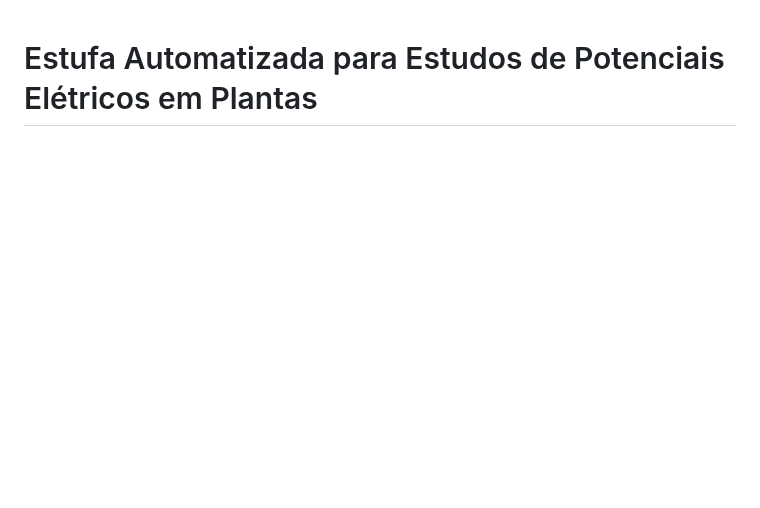
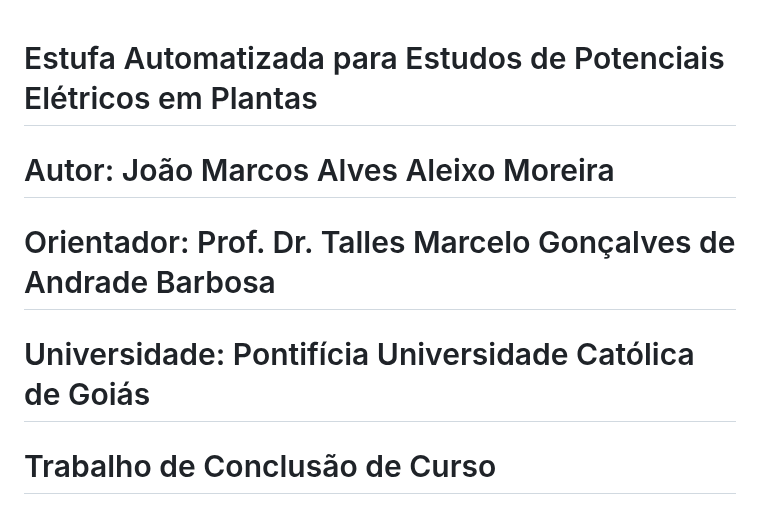
Before and after one commit to JoaoMarcos347/Projeto_Estufa, a Markdown page: README.md, the part around the change. Drawn GitHub-style; blank space fills up the shorter version.

```diff
--- a/README.md
+++ b/README.md
@@ -1,5 +1,9 @@
 # Estufa Automatizada para Estudos de Potenciais Elétricos em Plantas
 
+# Autor: João Marcos Alves Aleixo Moreira
+# Orientador: Prof. Dr. Talles Marcelo Gonçalves de Andrade Barbosa
+# Universidade: Pontifícia Universidade Católica de Goiás
+# Trabalho de Conclusão de Curso
 
 ![alt text](image-3.png)
 
```
